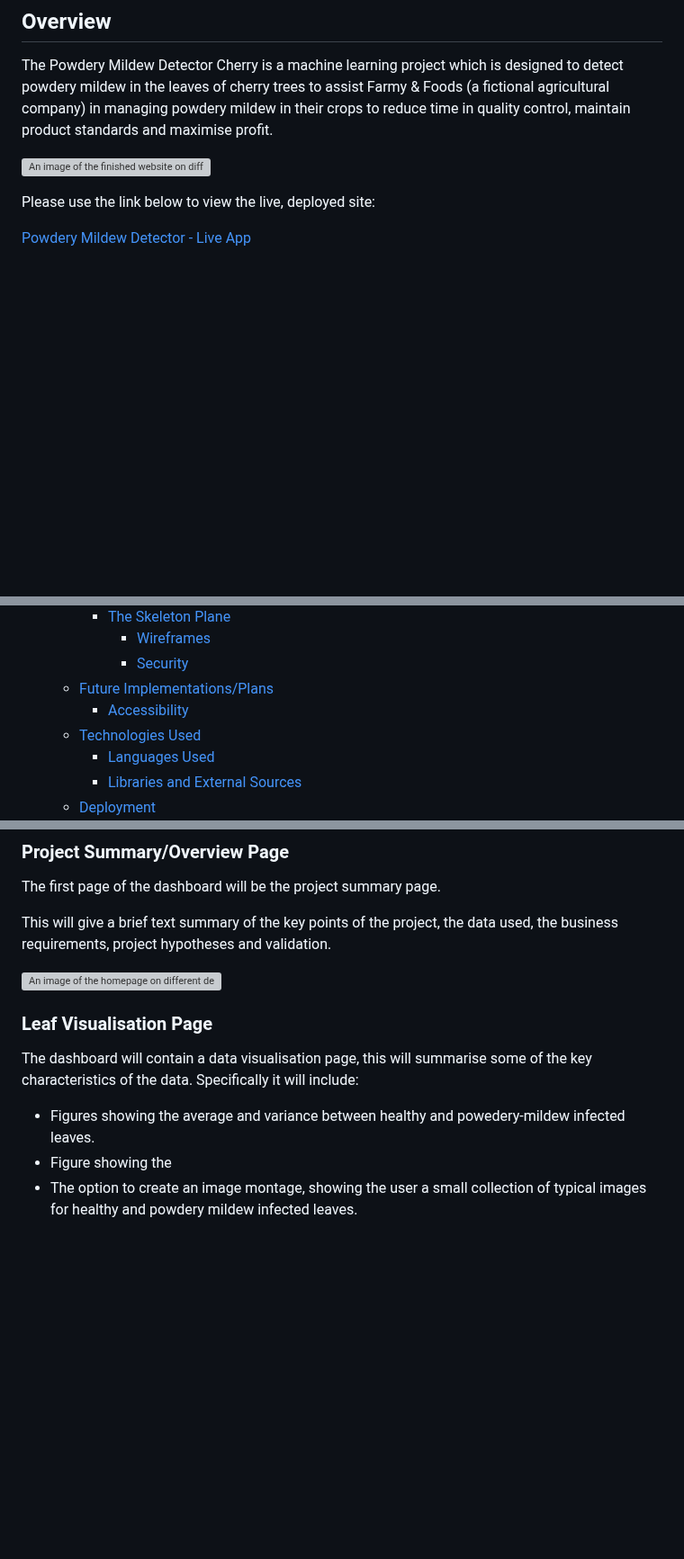
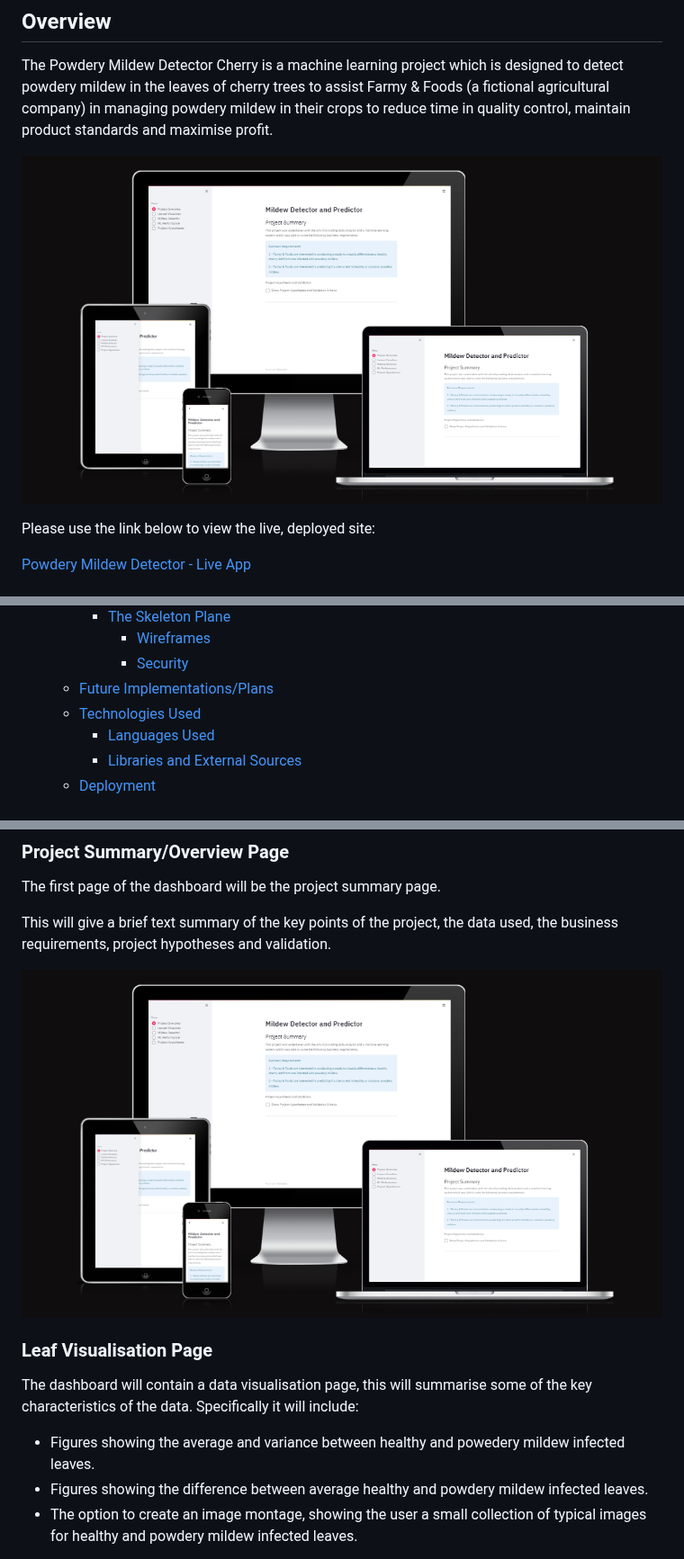
Before and after one commit to TomLiDev/mildew-detector, a Markdown page: README.md, 3 parts joined by grey strips. Shown at 90% size. Drawn GitHub-style; pictures changed too: documentation/page1-devices.PNG (added); blank space fills up the shorter version; grey boxes are pictures that could not be loaded.

Commit message:
DOCS: Add images to readme

```diff
--- a/README.md
+++ b/README.md
@@ -4,7 +4,7 @@
 
 The Powdery Mildew Detector Cherry is a machine learning project which is designed to detect powdery mildew in the leaves of cherry trees to assist Farmy & Foods (a fictional agricultural company) in managing powdery mildew in their crops to reduce time in quality control, maintain product standards and maximise profit.
 
-![An image of the finished website on different devices](documentation/homepage-devices.PNG)
+![An image of the application homepage on different devices](documentation/page1-devices.PNG)
 
 Please use the link below to view the live, deployed site:
 
@@ -29,7 +29,6 @@ Please use the link below to view the live, deployed site:
       - [Wireframes](#wireframes)
       - [Security](#security)
   - [Future Implementations/Plans](#future-implementationsplans)
-    - [Accessibility](#accessibility)
   - [Technologies Used](#technologies-used)
     - [Languages Used](#languages-used)
     - [Libraries and External Sources](#libraries-and-external-sources)
@@ -217,12 +216,12 @@ The first page of the dashboard will be the project summary page.
 
 This will give a brief text summary of the key points of the project, the data used, the business requirements, project hypotheses and validation.
 
-![An image of the homepage on different devices](documentation/homepage-devices.PNG)
+![An image of the homepage on different devices](documentation/page1-devices.PNG)
 
 ### Leaf Visualisation Page
 
 The dashboard will contain a data visualisation page, this will summarise some of the key characteristics of the data. Specifically it will include:
 
-- Figures showing the average and variance between healthy and powedery-mildew infected leaves.
-- Figure showing the
+- Figures showing the average and variance between healthy and powedery mildew infected leaves.
+- Figures showing the difference between average healthy and powdery mildew infected leaves.
 - The option to create an image montage, showing the user a small collection of typical images for healthy and powdery mildew infected leaves.
```
Also changed, not shown: other parts of README.md (+13 -26 lines), TESTING.md (+4 -0 lines), documentation/dashboard-page-wireframe.PNG (added), documentation/nav-bar.PNG (added).
